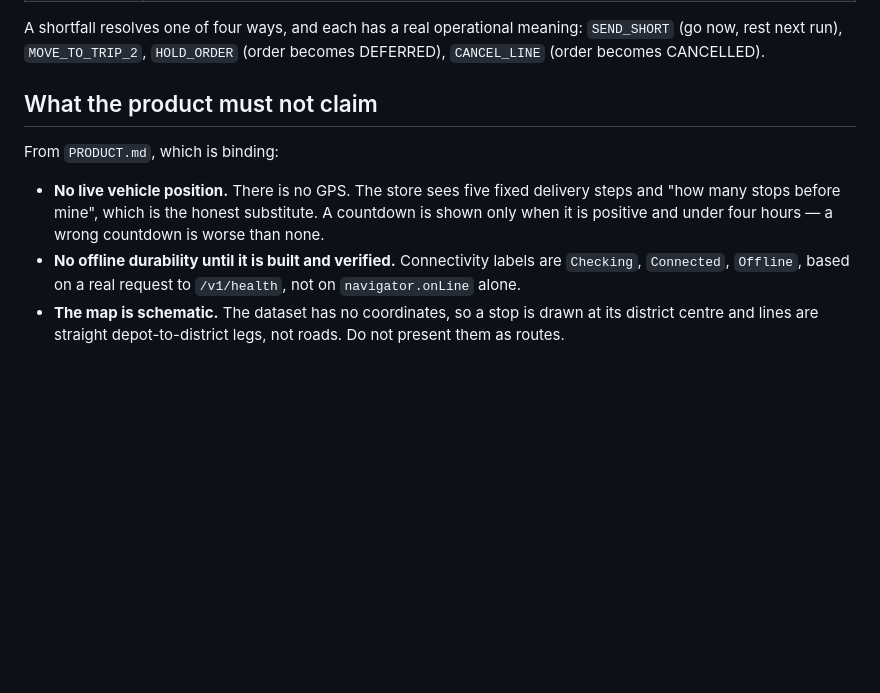
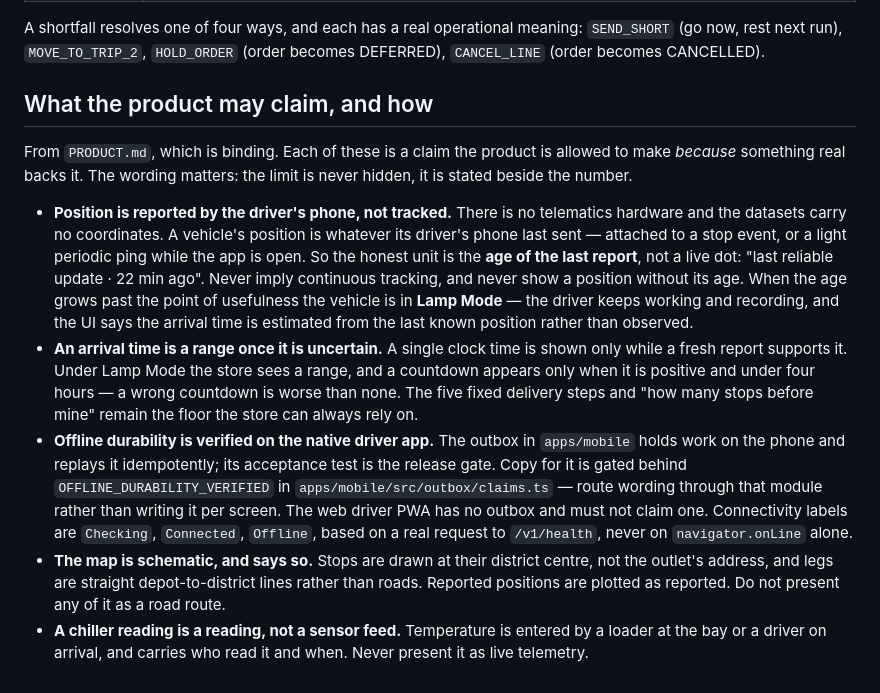
Before and after one commit to chirana07/katapatha-dev, a Markdown page: docs/DOMAIN.md, the part around the change. Rendered like a GitHub page; blank space fills up the shorter version.

Commit message:
docs: state what the product may claim, now that the data will back it
The designs show live vehicle position, chiller readings and a night theme.
All three were forbidden by a binding doc, so the docs move first and the code
follows — otherwise every later commit contradicts a document it cites.

- DOMAIN.md: "What the product must not claim" becomes "What the product may
  claim, and how". Position is driver-phone-reported and always carries the age
  of the report; an arrival becomes a range once that age cannot support a
  single time; chiller readings are attributed human readings.
- PRODUCT.md: constraints updated to match, four capabilities added.
- DESIGN.md: a Night theme section, scoped to driver surfaces only. This is
  what packages/tokens and apps/mobile/app.config.ts both cite as the reason no
  night palette exists. Also fixes the logo path, which pointed at a
  prototype-shakil/ directory that is not in this repo.

Co-Authored-By: Claude Opus 5 (1M context) <noreply@anthropic.com>

```diff
--- a/docs/DOMAIN.md
+++ b/docs/DOMAIN.md
@@ -115,17 +115,38 @@ A shortfall resolves one of four ways, and each has a real operational meaning:
 `SEND_SHORT` (go now, rest next run), `MOVE_TO_TRIP_2`, `HOLD_ORDER` (order
 becomes DEFERRED), `CANCEL_LINE` (order becomes CANCELLED).
 
-## What the product must not claim
+## What the product may claim, and how
 
-From `PRODUCT.md`, which is binding:
+From `PRODUCT.md`, which is binding. Each of these is a claim the product is
+allowed to make *because* something real backs it. The wording matters: the
+limit is never hidden, it is stated beside the number.
 
-- **No live vehicle position.** There is no GPS. The store sees five fixed
-  delivery steps and "how many stops before mine", which is the honest
-  substitute. A countdown is shown only when it is positive and under four
-  hours — a wrong countdown is worse than none.
-- **No offline durability until it is built and verified.** Connectivity labels
-  are `Checking`, `Connected`, `Offline`, based on a real request to
-  `/v1/health`, not on `navigator.onLine` alone.
-- **The map is schematic.** The dataset has no coordinates, so a stop is drawn
-  at its district centre and lines are straight depot-to-district legs, not
-  roads. Do not present them as routes.
+- **Position is reported by the driver's phone, not tracked.** There is no
+  telematics hardware and the datasets carry no coordinates. A vehicle's
+  position is whatever its driver's phone last sent — attached to a stop event,
+  or a light periodic ping while the app is open. So the honest unit is the
+  **age of the last report**, not a live dot: "last reliable update · 22 min
+  ago". Never imply continuous tracking, and never show a position without its
+  age. When the age grows past the point of usefulness the vehicle is in **Lamp
+  Mode** — the driver keeps working and recording, and the UI says the arrival
+  time is estimated from the last known position rather than observed.
+- **An arrival time is a range once it is uncertain.** A single clock time is
+  shown only while a fresh report supports it. Under Lamp Mode the store sees a
+  range, and a countdown appears only when it is positive and under four hours —
+  a wrong countdown is worse than none. The five fixed delivery steps and "how
+  many stops before mine" remain the floor the store can always rely on.
+- **Offline durability is verified on the native driver app.** The outbox in
+  `apps/mobile` holds work on the phone and replays it idempotently; its
+  acceptance test is the release gate. Copy for it is gated behind
+  `OFFLINE_DURABILITY_VERIFIED` in `apps/mobile/src/outbox/claims.ts` — route
+  wording through that module rather than writing it per screen. The web driver
+  PWA has no outbox and must not claim one. Connectivity labels are `Checking`,
+  `Connected`, `Offline`, based on a real request to `/v1/health`, never on
+  `navigator.onLine` alone.
+- **The map is schematic, and says so.** Stops are drawn at their district
+  centre, not the outlet's address, and legs are straight depot-to-district
+  lines rather than roads. Reported positions are plotted as reported. Do not
+  present any of it as a road route.
+- **A chiller reading is a reading, not a sensor feed.** Temperature is entered
+  by a loader at the bay or a driver on arrival, and carries who read it and
+  when. Never present it as live telemetry.
```
Also changed, not shown: docs/DESIGN.md (+20 -3 lines), docs/PRODUCT.md (+7 -1 lines).
